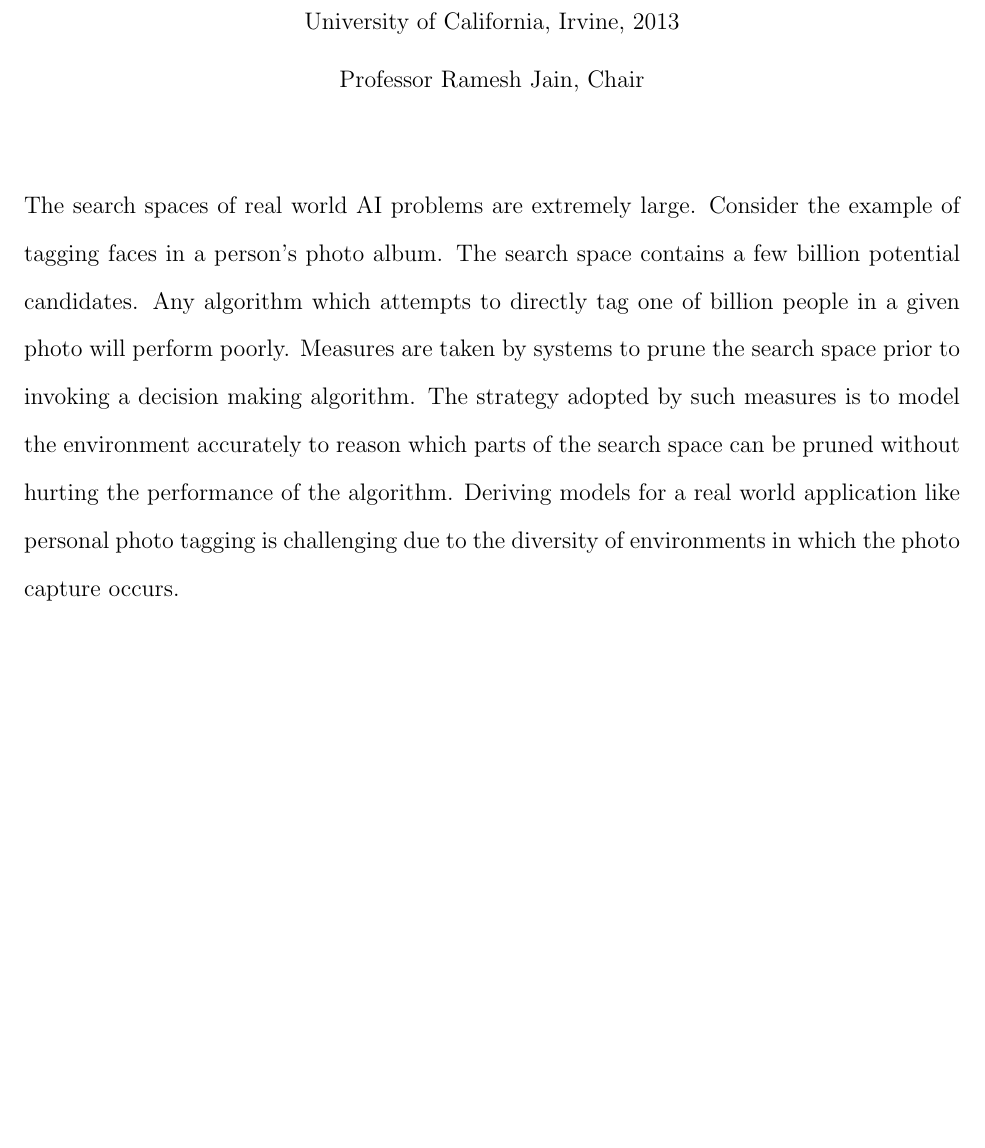
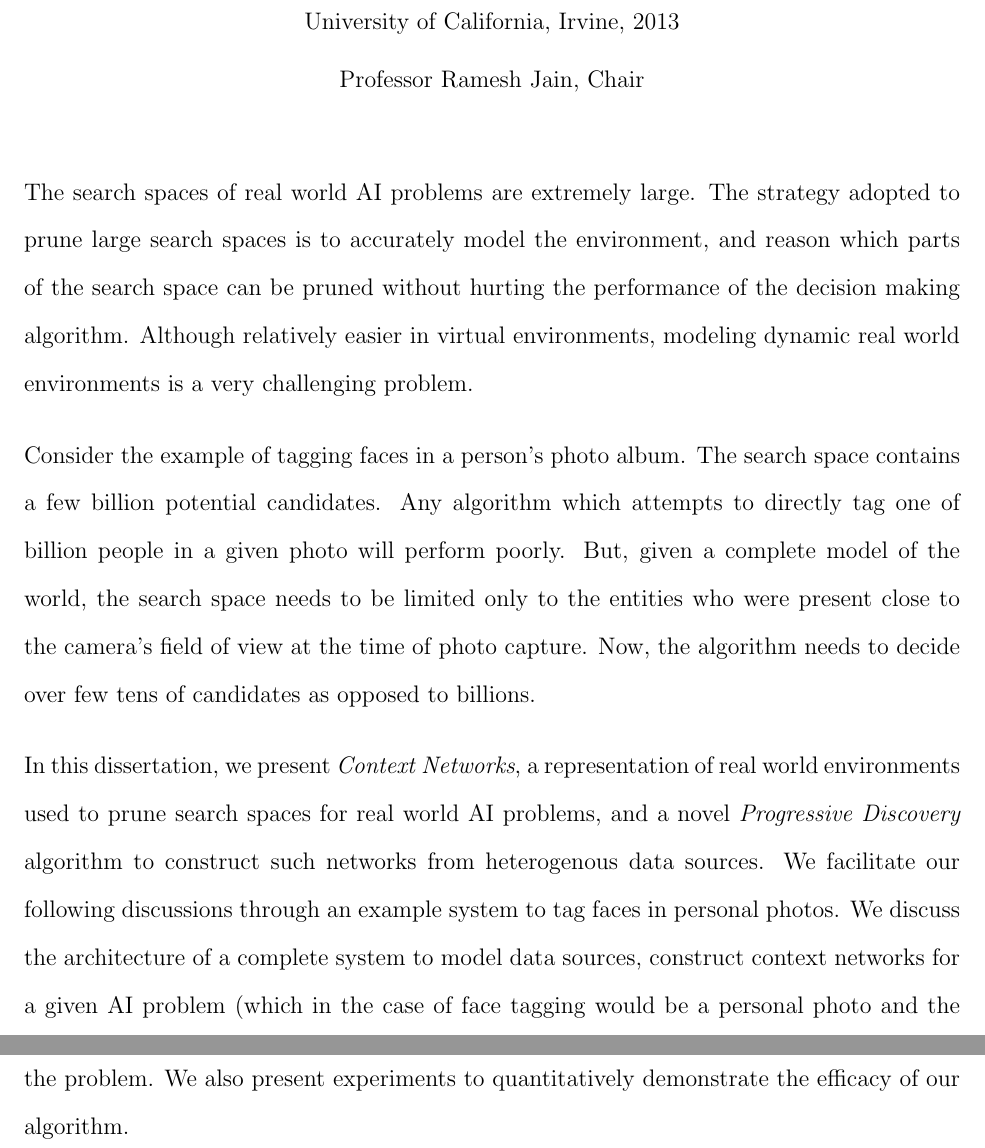
Before and after one commit to dbkeator/dissertation, a LaTeX thesis (thesis.tex, which reads preliminaries.tex): part of page 11 of 56 before the commit and two parts of pages 11 and 12 of 57 after it, the two joined at a grey line, cut so that both start at the same text, the shorter picture padded with empty space. Compiled offline with pdfLaTeX.

Commit message:
abstract

```diff
--- a/preliminaries.tex
+++ b/preliminaries.tex
@@ -138,7 +138,11 @@
 % supposedly somewhat of a soft constraint.
 \thesisabstract
 {
-The search spaces of real world AI problems are extremely large. Consider the example of tagging faces in a person's photo album. The search space contains a few billion potential candidates. Any algorithm which attempts to directly tag one of billion people in a given photo will perform poorly.  Measures are taken by systems to prune the search space prior to invoking a decision making algorithm. The strategy adopted by such measures is to model the environment accurately to reason which parts of the search space can be pruned without hurting the performance of the algorithm. Deriving models for a real world application like personal photo tagging is challenging due to the diversity of environments in which the photo capture occurs.
+The search spaces of real world AI problems are extremely large. The strategy adopted to prune large search spaces is to accurately model the environment, and reason which parts of the search space can be pruned without hurting the performance of the decision making algorithm. Although relatively easier in virtual environments, modeling dynamic real world environments is a very challenging problem.
+
+Consider the example of tagging faces in a person's photo album. The search space contains a few billion potential candidates. Any algorithm which attempts to directly tag one of billion people in a given photo will perform poorly. But, given a complete model of the world, the search space needs to be limited only to the entities who were present close to the camera's field of view at the time of photo capture. Now, the algorithm needs to decide over few tens of candidates as opposed to billions.
+
+In this dissertation, we present \textit{Context Networks}, a representation of real world environments used to prune search spaces for real world AI problems, and a novel \textit{Progressive Discovery} algorithm to construct such networks from heterogenous data sources. We facilitate our following discussions through an example system to tag faces in personal photos. We discuss the architecture of a complete system to model data sources, construct context networks for a given AI problem (which in the case of face tagging would be a personal photo and the exhaustive search space) and provides a pruned version of the search space most relevant to the problem. We also present experiments to quantitatively demonstrate the efficacy of our algorithm.
 }
 
 
```
Also changed, not shown: thesis.pdf, preliminaries.tex (4 more changed lines).
